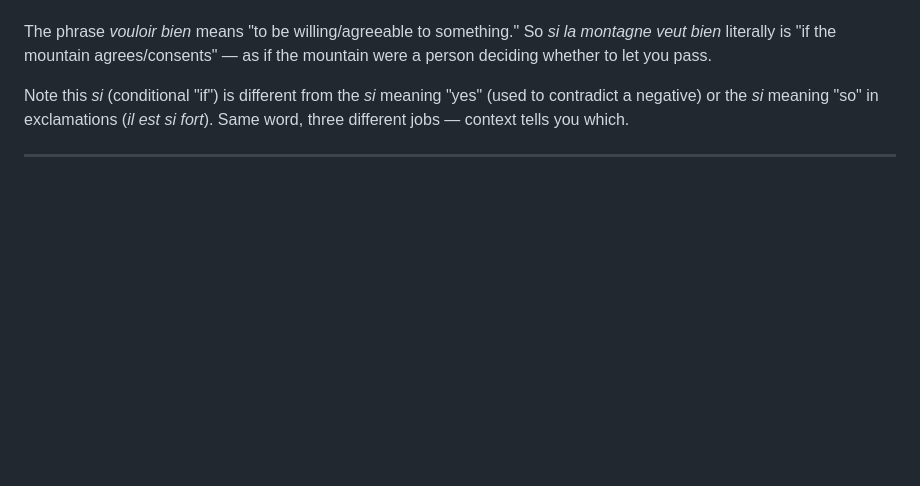
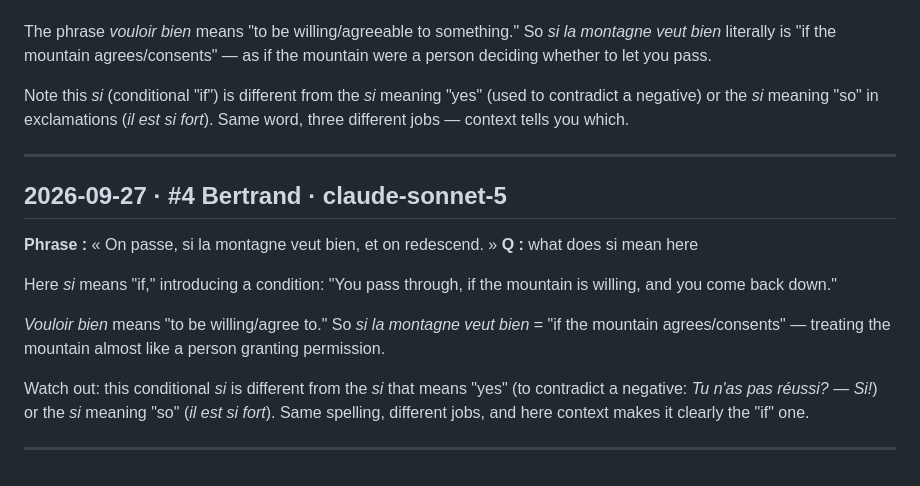
Before and after one commit to arqbca11/felix-field-notes, a Markdown page: questions.md, the part around the change. Rendered like a GitHub page; blank space fills up the shorter version.

Commit message:
questions: 1 new

```diff
--- a/questions.md
+++ b/questions.md
@@ -169,3 +169,15 @@ The phrase *vouloir bien* means "to be willing/agreeable to something." So *si l
 Note this *si* (conditional "if") is different from the *si* meaning "yes" (used to contradict a negative) or the *si* meaning "so" in exclamations (*il est si fort*). Same word, three different jobs — context tells you which.
 
 ---
+
+## 2026-09-27 · #4 Bertrand · claude-sonnet-5
+**Phrase :** « On passe, si la montagne veut bien, et on redescend. »
+**Q :** what does si mean here
+
+Here *si* means "if," introducing a condition: "You pass through, if the mountain is willing, and you come back down."
+
+*Vouloir bien* means "to be willing/agree to." So *si la montagne veut bien* = "if the mountain agrees/consents" — treating the mountain almost like a person granting permission.
+
+Watch out: this conditional *si* is different from the *si* that means "yes" (to contradict a negative: *Tu n'as pas réussi? — Si!*) or the *si* meaning "so" (*il est si fort*). Same spelling, different jobs, and here context makes it clearly the "if" one.
+
+---
```
